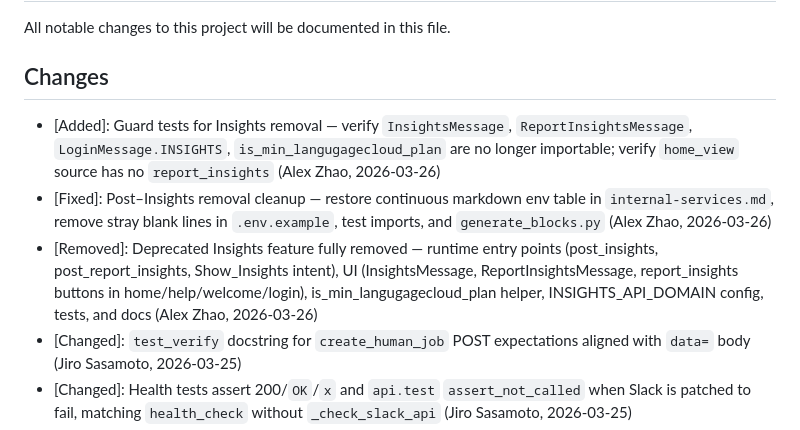
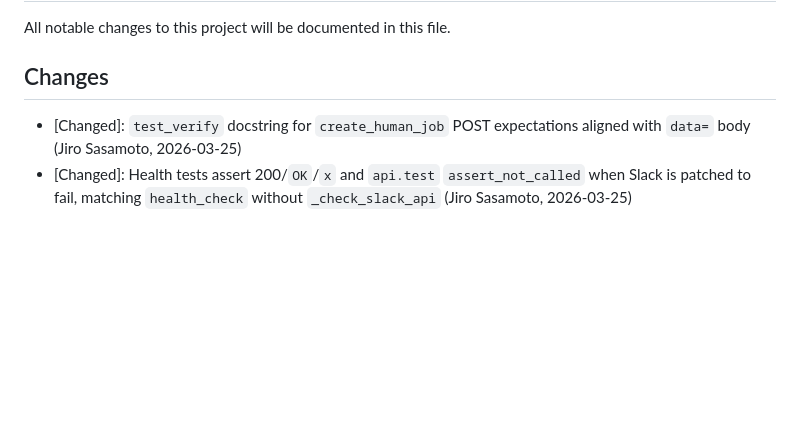
Before and after one commit to strakergroup/Nake-Agentic-Slack, a Markdown page: docs/changelog.md, the part around the change. Drawn GitHub-style; blank space fills up the shorter version.

```diff
--- a/docs/changelog.md
+++ b/docs/changelog.md
@@ -4,9 +4,6 @@ All notable changes to this project will be documented in this file.
 
 ## Changes
 
-- [Added]: Guard tests for Insights removal — verify `InsightsMessage`, `ReportInsightsMessage`, `LoginMessage.INSIGHTS`, `is_min_langugagecloud_plan` are no longer importable; verify `home_view` source has no `report_insights` (Alex Zhao, 2026-03-26)
-- [Fixed]: Post–Insights removal cleanup — restore continuous markdown env table in `internal-services.md`, remove stray blank lines in `.env.example`, test imports, and `generate_blocks.py` (Alex Zhao, 2026-03-26)
-- [Removed]: Deprecated Insights feature fully removed — runtime entry points (post_insights, post_report_insights, Show_Insights intent), UI (InsightsMessage, ReportInsightsMessage, report_insights buttons in home/help/welcome/login), is_min_langugagecloud_plan helper, INSIGHTS_API_DOMAIN config, tests, and docs (Alex Zhao, 2026-03-26)
 - [Changed]: ``test_verify`` docstring for ``create_human_job`` POST expectations aligned with ``data=`` body (Jiro Sasamoto, 2026-03-25)
 - [Changed]: Health tests assert 200/``OK``/``x`` and ``api.test`` ``assert_not_called`` when Slack is patched to fail, matching ``health_check`` without ``_check_slack_api`` (Jiro Sasamoto, 2026-03-25)
 - [Changed]: Aligned automated tests with current application behaviour only (no production code changes): health endpoint expectations while Slack checks are disabled in the router; `create_human_job` assertions for `data=` POST bodies; JSON validator and upload mocks; `create_service_language_mapping` dict shape; listener tests for MT/auto-translate (`require_ray_client`, `get_group_id`, real `language` values, glossary string IDs, embed-task patch targets); evaluate-job validation via source/target overlap; modal/view and message-template assertions; `MtTranslationExtraData`-shaped ray event fixtures with `users_info.profile.email`; buglog scheduler tests patching `app.config.config` for non-local environment (Jiro Sasamoto, 2026-03-25)
```
